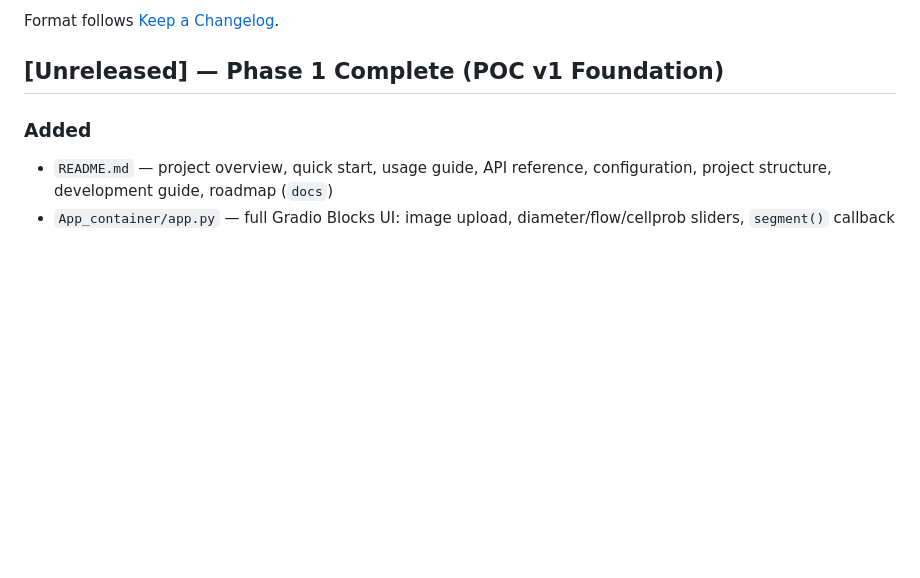
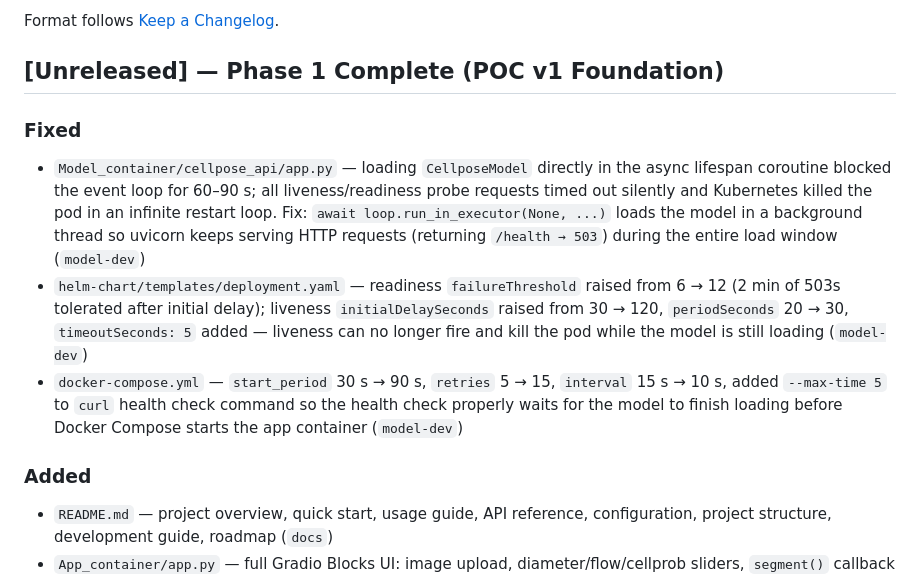
Before and after one commit to samo1279/cell_segmentation_platfoarm, a Markdown page: CHANGELOG.md, the part around the change. Drawn GitHub-style; blank space fills up the shorter version.

Commit message:
docs: changelog for event-loop + probe delay fixes

```diff
--- a/CHANGELOG.md
+++ b/CHANGELOG.md
@@ -5,6 +5,11 @@ All notable changes to the Cell Segmentation Platform (POC v1) will be documente
 Format follows [Keep a Changelog](https://keepachangelog.com/).
 
 ## [Unreleased] — Phase 1 Complete (POC v1 Foundation)
+
+### Fixed
+- `Model_container/cellpose_api/app.py` — loading `CellposeModel` directly in the async lifespan coroutine blocked the event loop for 60–90 s; all liveness/readiness probe requests timed out silently and Kubernetes killed the pod in an infinite restart loop. Fix: `await loop.run_in_executor(None, ...)` loads the model in a background thread so uvicorn keeps serving HTTP requests (returning `/health → 503`) during the entire load window (`model-dev`)
+- `helm-chart/templates/deployment.yaml` — readiness `failureThreshold` raised from 6 → 12 (2 min of 503s tolerated after initial delay); liveness `initialDelaySeconds` raised from 30 → 120, `periodSeconds` 20 → 30, `timeoutSeconds: 5` added — liveness can no longer fire and kill the pod while the model is still loading (`model-dev`)
+- `docker-compose.yml` — `start_period` 30 s → 90 s, `retries` 5 → 15, `interval` 15 s → 10 s, added `--max-time 5` to `curl` health check command so the health check properly waits for the model to finish loading before Docker Compose starts the app container (`model-dev`)
 
 ### Added
 - `README.md` — project overview, quick start, usage guide, API reference, configuration, project structure, development guide, roadmap (`docs`)
```
